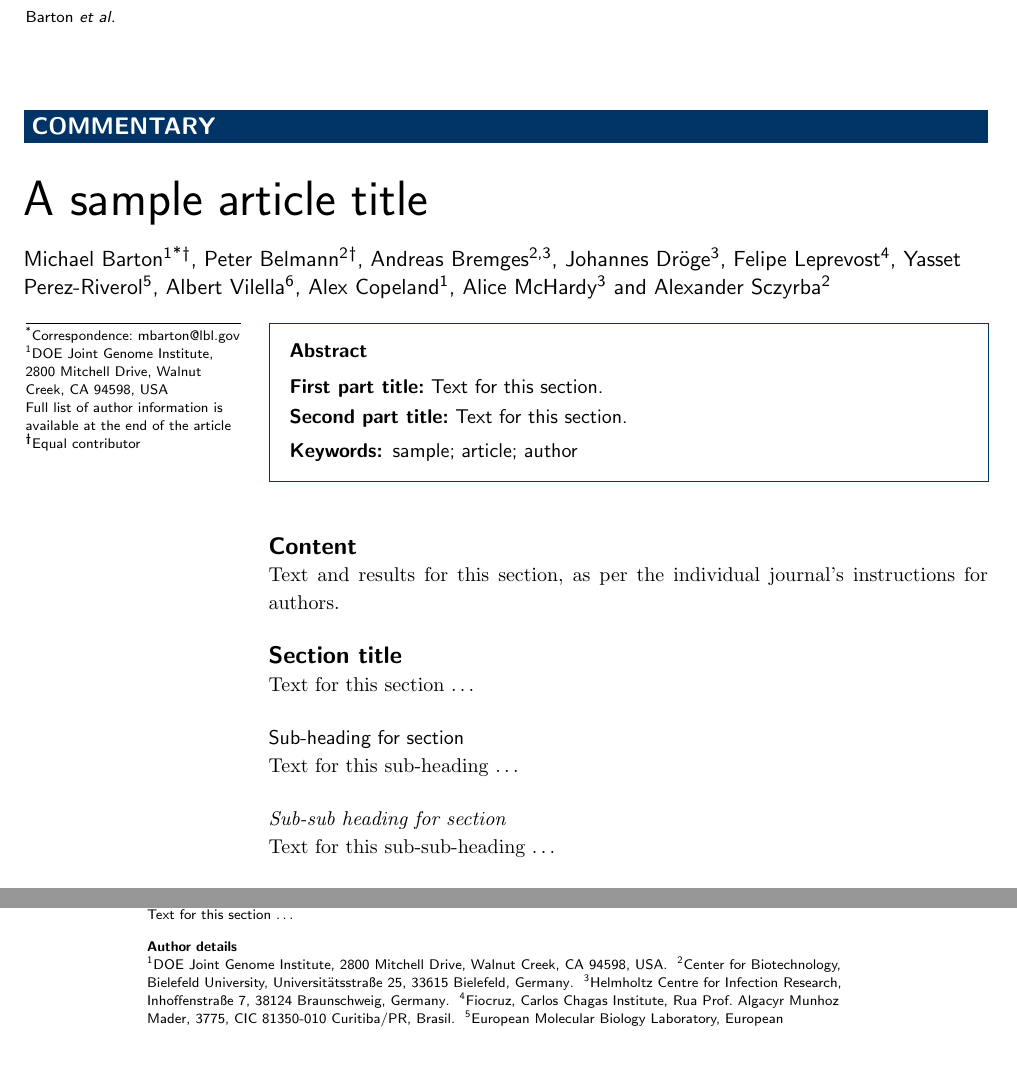
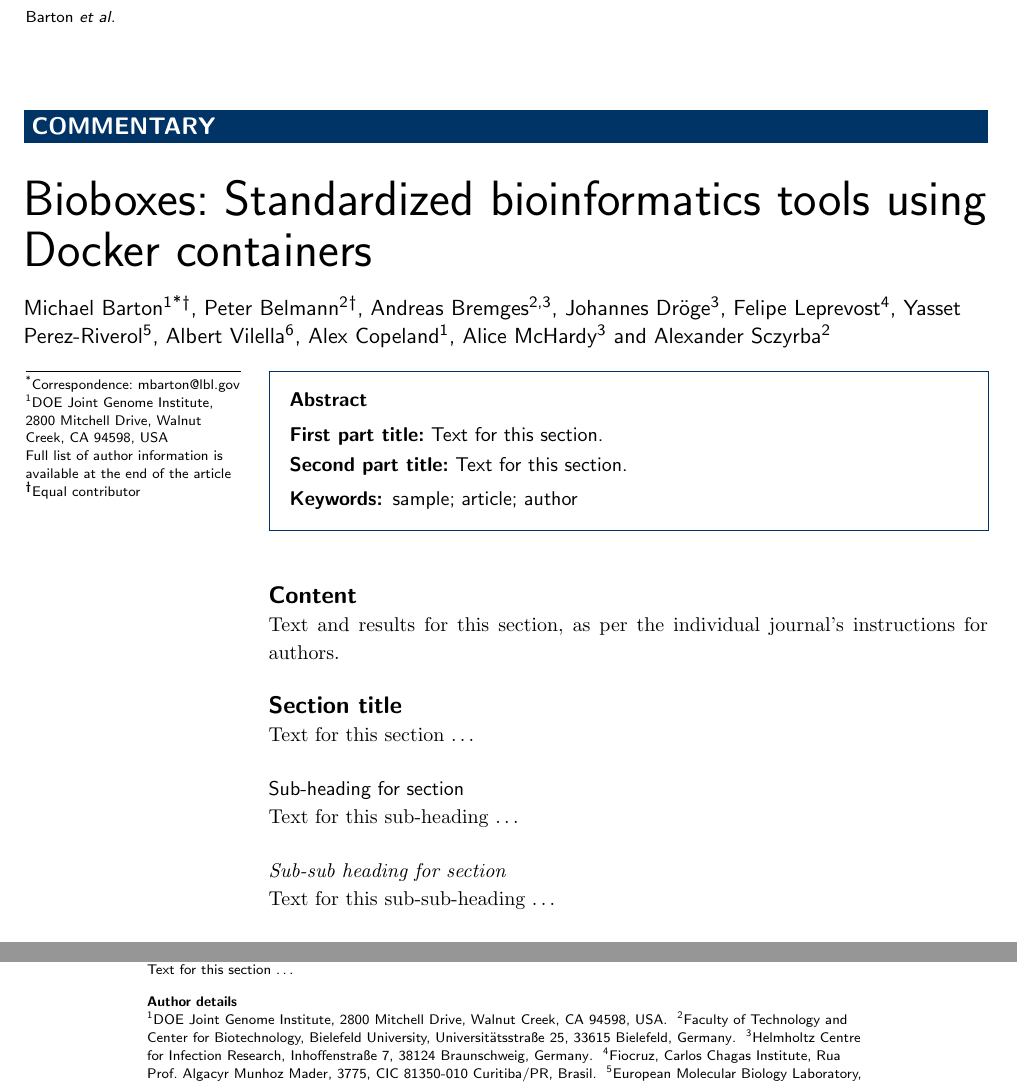
Before and after one commit to bioboxes/commentary-article, a LaTeX document (bmc_template/bioboxes_commentary.tex): two parts of pages 1 and 2 of 2, joined at a grey line, cut so that both start at the same text, the shorter picture padded with empty space. Compiled offline with pdfLaTeX.

Commit message:
Fix typo and affiliation, add working title

```diff
--- a/bmc_template/bioboxes_commentary.tex
+++ b/bmc_template/bioboxes_commentary.tex
@@ -96,7 +96,7 @@
 %%                                          %%
 %%%%%%%%%%%%%%%%%%%%%%%%%%%%%%%%%%%%%%%%%%%%%%
 
-\title{A sample article title}
+\title{Bioboxes: Standardized bioinformatics tools using Docker containers}
 
 %%%%%%%%%%%%%%%%%%%%%%%%%%%%%%%%%%%%%%%%%%%%%%
 %%                                          %%
@@ -145,7 +145,7 @@
 ]{\inits{AV}\fnm{Albert} \snm{Vilella}}
 \author[
    addressref={jgi},
-   email={acopeland@lbl.gov}
+   email={accopeland@lbl.gov}
 ]{\inits{AC}\fnm{Alex} \snm{Copeland}}
 \author[
    addressref={hzi},
```
Also changed, not shown: bmc_template/bioboxes_commentary.pdf, bmc_template/bioboxes_commentary.tex (2 more changed lines).
